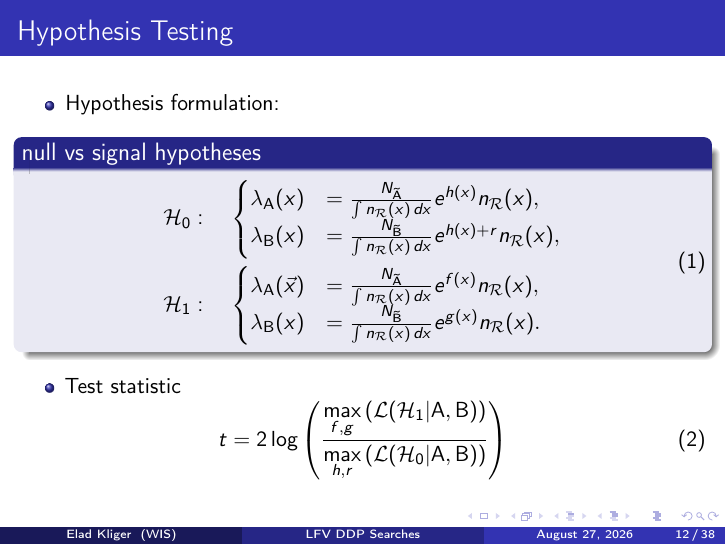
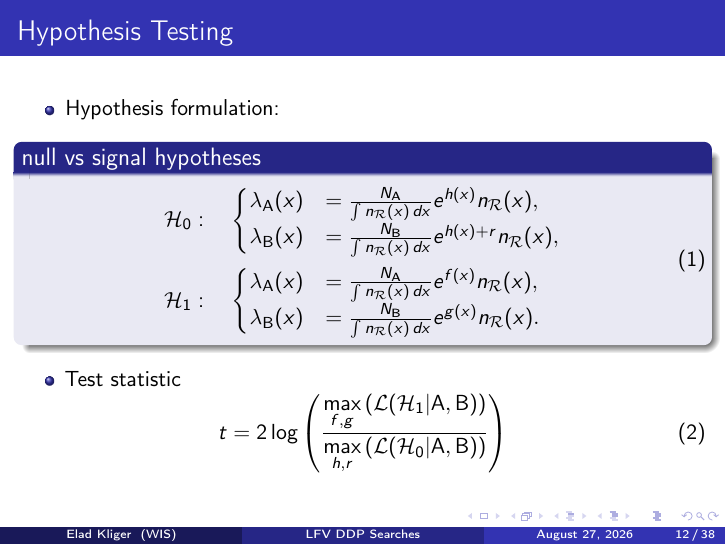
Before and after one commit to eladushiki/lfvddp, LaTeX slides (presentations/main_presentation.tex): page 12 of 39. Compiled offline with pdfLaTeX.

Commit message:
hypothesis formula fix

```diff
--- a/presentations/main_presentation.tex
+++ b/presentations/main_presentation.tex
@@ -179,27 +179,27 @@
             \begin{cases}
                 \pdf_{\dataset{A}}(\eventsymbol)
                 &=
-                \frac{N_{\meas{A}}}
-                    {\int \refdist[\eventsymbol]\,dx}
+                \frac{N_{\dataset{A}}}
+                    {\int \refdist[\eventsymbol]\,d\eventsymbol}
                 e^{h(\eventsymbol)} \refdist[\eventsymbol],
                 \\
                 \pdf_{\dataset{B}}(\eventsymbol)
                 &=
-                \frac{N_{\meas{B}}}
+                \frac{N_{\dataset{B}}}
                     {\int \refdist[\eventsymbol]\,d\eventsymbol}
                 e^{h(\eventsymbol)+r} \refdist[\eventsymbol],
             \end{cases} \\
             \hypothesis{1} &: \quad
             \begin{cases}
-                \dist{\dataset{A}}
+                \pdf_{\dataset{A}}(\eventsymbol)
                 &=
-                \frac{N_{\meas{A}}}
+                \frac{N_{\dataset{A}}}
                     {\int \refdist[\eventsymbol]\,d\eventsymbol}
                 e^{f(\eventsymbol)} \refdist[\eventsymbol],
                 \\
                 \pdf_{\dataset{B}}(\eventsymbol)
                 &=
-                \frac{N_{\meas{B}}}
+                \frac{N_{\dataset{B}}}
                     {\int \refdist[\eventsymbol]\,d\eventsymbol}
                 e^{g(\eventsymbol)} \refdist[\eventsymbol].
             \end{cases}
```
